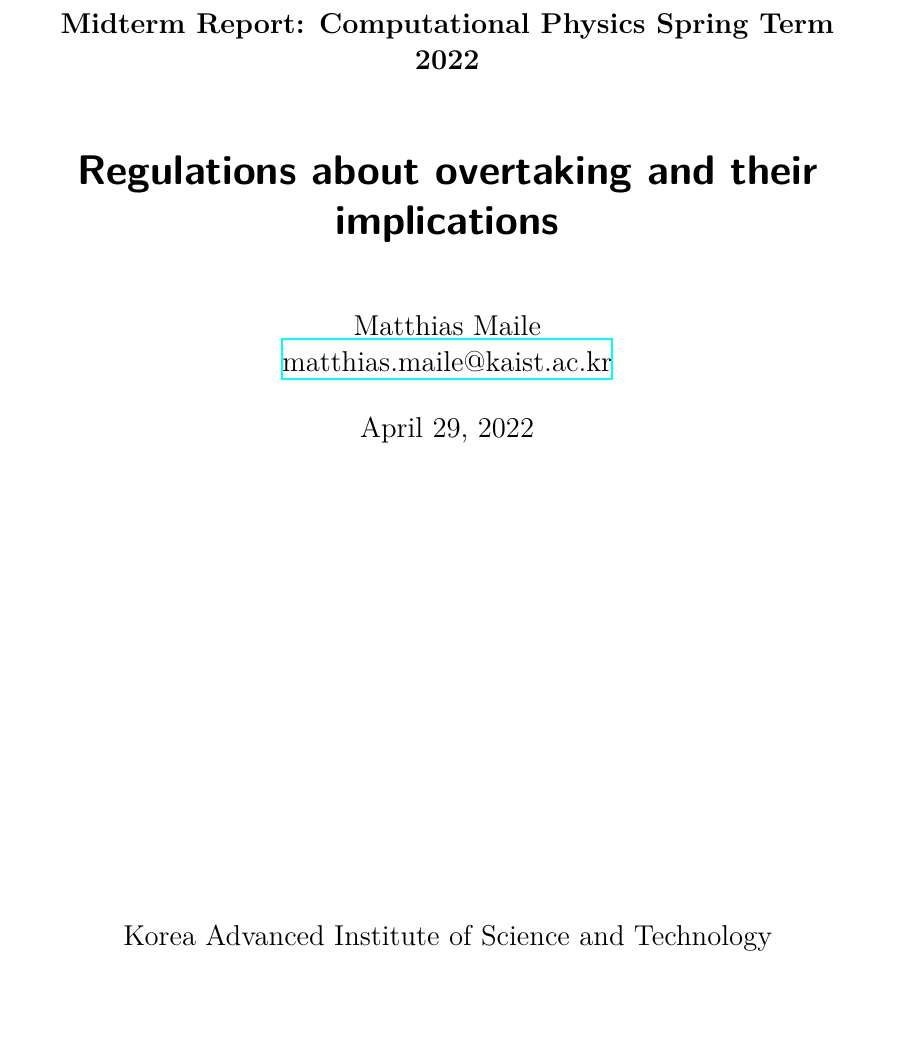
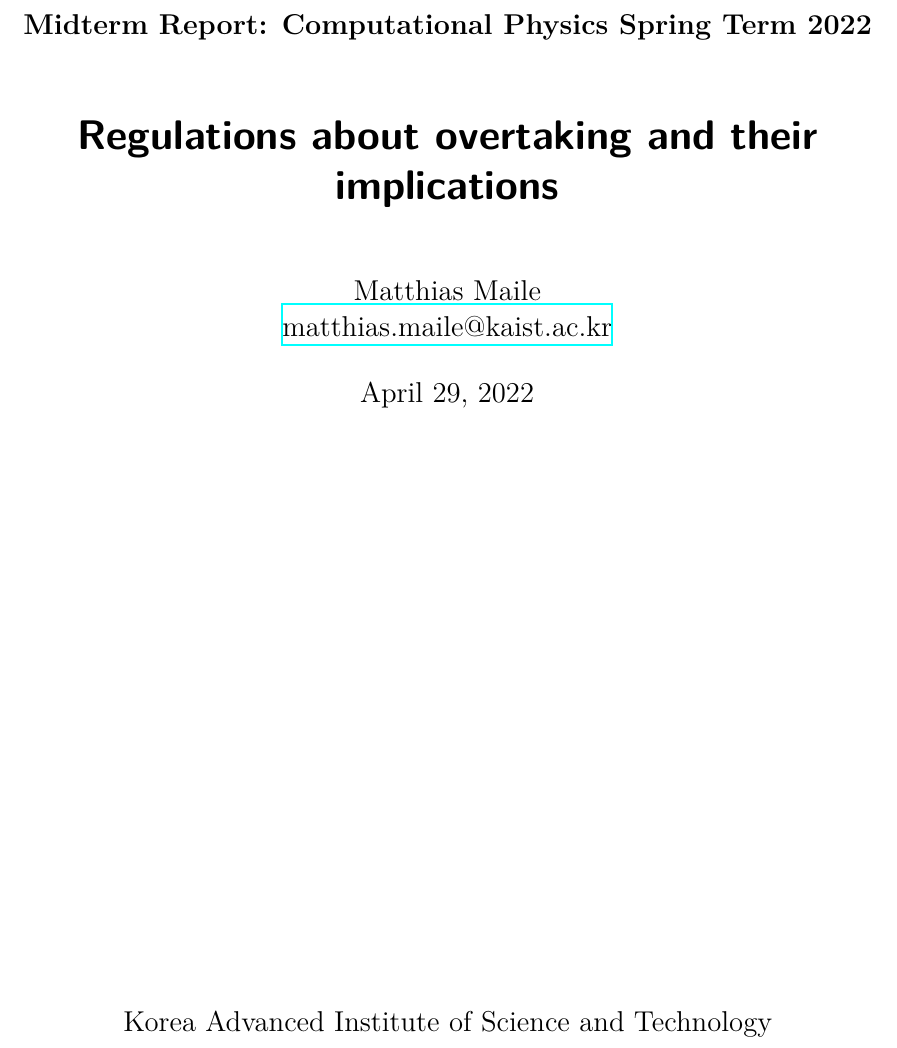
Before and after one commit to dormail/IntelligentDriver, a LaTeX document (midterm_report/main.tex, which reads midterm_report/header.tex): part of page 1 of 2, cut so that both start at the same text, the shorter picture padded with empty space. Compiled offline with XeLaTeX.

Commit message:
smaller margins 🤮

```diff
--- a/midterm_report/header.tex
+++ b/midterm_report/header.tex
@@ -33,6 +33,8 @@
 % deutsche Spracheinstellungen
 \usepackage[english]{babel}
 
+% page setup
+\usepackage[margin=2cm]{geometry}
 
 \usepackage[
   math-style=ISO,    % ┐
```
